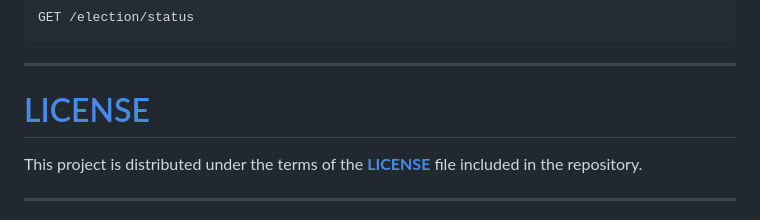
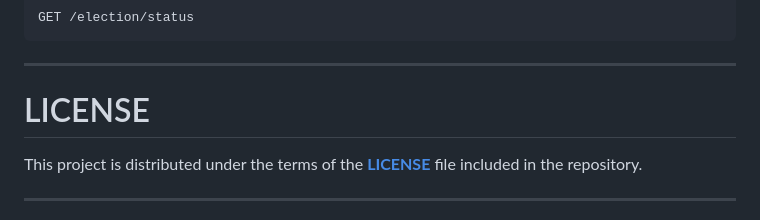
Before and after one commit to apexwild534/VoteChain, a Markdown page: README.md, the part around the change. Rendered like a GitHub page.

```diff
--- a/README.md
+++ b/README.md
@@ -261,7 +261,7 @@ GET /election/status
 
 ---
 
-# [LICENSE](License)
+# LICENSE
 
 This project is distributed under the terms of the **[LICENSE](License)** file included in the repository.
 
```
